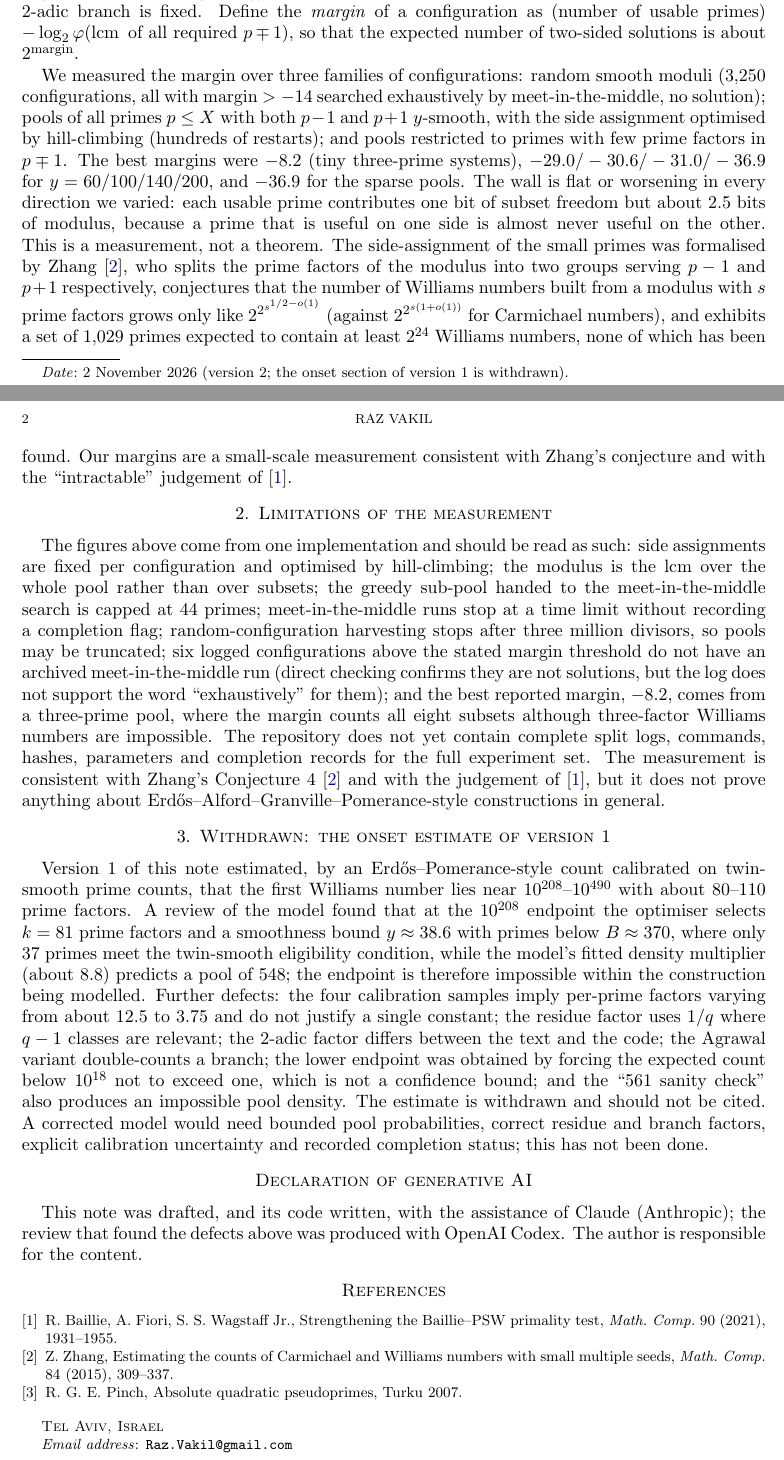
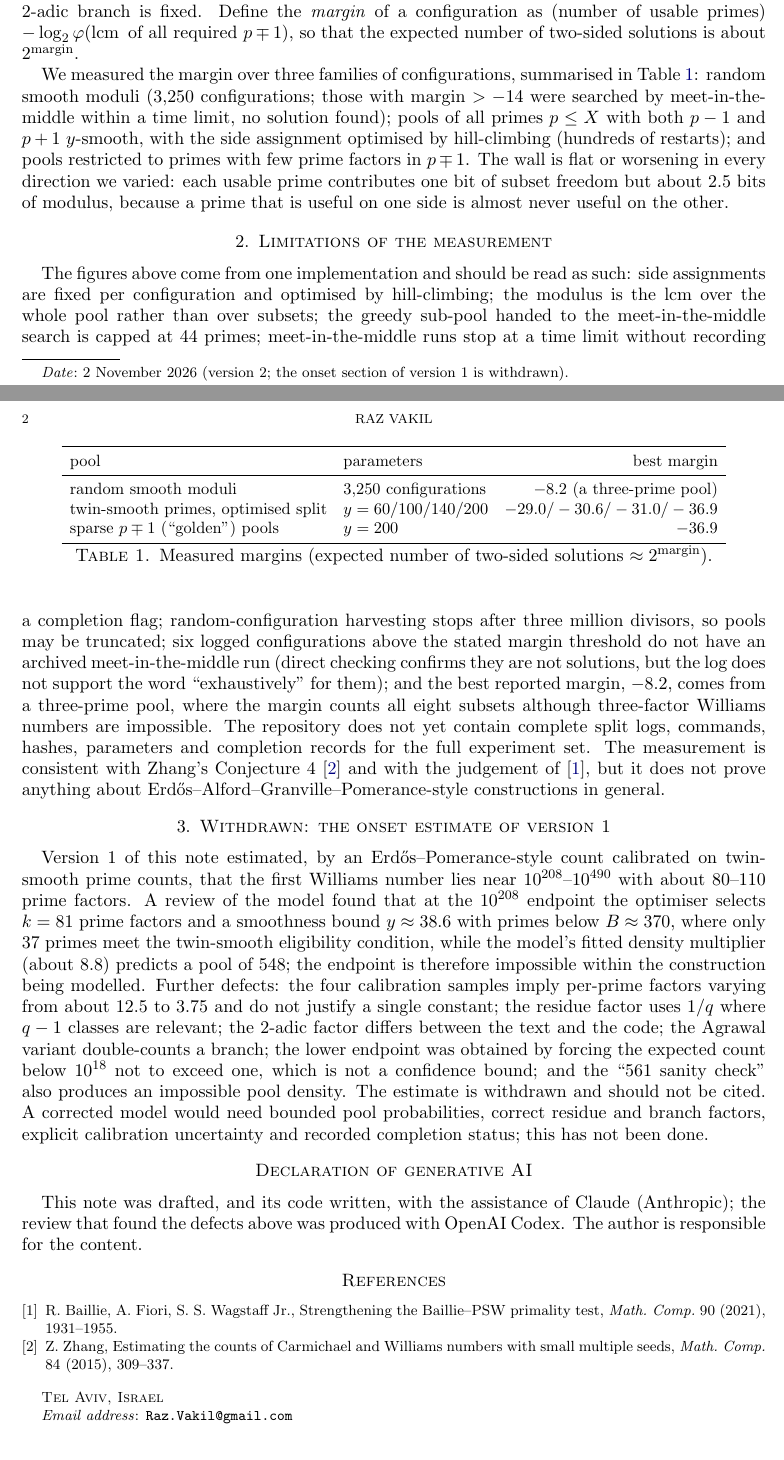
Before and after one commit to razv2025/carmichael-lucas-carmichael, a LaTeX paper (paper/supplement.tex): two parts of pages 1 and 2 of 2, joined at a grey line, cut so that both start at the same text. Compiled offline with pdfLaTeX.

Commit message:
Supplement: summary table of margins; measurement wording aligned with the limitations section; bibliography trimmed

```diff
--- a/paper/supplement.tex
+++ b/paper/supplement.tex
@@ -18,7 +18,22 @@ A \emph{Williams number} is a squarefree composite $n$ with $(p-1)\mid(n-1)$ and
 
 In the subset-product method one fixes a smooth modulus $\Lambda$, harvests primes $p$ with $(p-1)\mid\Lambda$, and looks for a subset with product $\equiv1\pmod\Lambda$; the expected number of solutions is about $2^{\text{(pool size)}-\log_2\varphi(\Lambda)}$, and the method succeeds because the pool grows faster than $\log_2\varphi(\Lambda)$. For Williams numbers one needs simultaneously $(p+1)\mid\Lambda'$ and product $\equiv-1\pmod{\Lambda'}$, and the two moduli interact: an odd prime $\ell$ cannot divide both some $p_i-1$ and some $p_j+1$ (else $n\equiv1\equiv-1\pmod\ell$), so every small prime must be assigned to one side, and the $2$-adic branch is fixed. Define the \emph{margin} of a configuration as (number of usable primes) $-\log_2\varphi(\lcm\text{ of all required }p\mp1)$, so that the expected number of two-sided solutions is about $2^{\text{margin}}$.
 
-We measured the margin over three families of configurations: random smooth moduli ($3{,}250$ configurations, all with margin $>-14$ searched exhaustively by meet-in-the-middle, no solution); pools of all primes $p\le X$ with both $p-1$ and $p+1$ $y$-smooth, with the side assignment optimised by hill-climbing (hundreds of restarts); and pools restricted to primes with few prime factors in $p\mp1$. The best margins were $-8.2$ (tiny three-prime systems), $-29.0/-30.6/-31.0/-36.9$ for $y=60/100/140/200$, and $-36.9$ for the sparse pools. The wall is flat or worsening in every direction we varied: each usable prime contributes one bit of subset freedom but about $2.5$ bits of modulus, because a prime that is useful on one side is almost never useful on the other. This is a measurement, not a theorem. The side-assignment of the small primes was formalised by Zhang \cite{Zhang15}, who splits the prime factors of the modulus into two groups serving $p-1$ and $p+1$ respectively, conjectures that the number of Williams numbers built from a modulus with $s$ prime factors grows only like $2^{2^{s^{1/2-o(1)}}}$ (against $2^{2^{s(1+o(1))}}$ for Carmichael numbers), and exhibits a set of $1{,}029$ primes expected to contain at least $2^{24}$ Williams numbers, none of which has been found. Our margins are a small-scale measurement consistent with Zhang's conjecture and with the ``intractable'' judgement of \cite{BFW21}.
+We measured the margin over three families of configurations, summarised in Table~\ref{tab:margins}: random smooth moduli ($3{,}250$ configurations; those with margin $>-14$ were searched by meet-in-the-middle within a time limit, no solution found); pools of all primes $p\le X$ with both $p-1$ and $p+1$ $y$-smooth, with the side assignment optimised by hill-climbing (hundreds of restarts); and pools restricted to primes with few prime factors in $p\mp1$. The wall is flat or worsening in every direction we varied: each usable prime contributes one bit of subset freedom but about $2.5$ bits of modulus, because a prime that is useful on one side is almost never useful on the other.
+
+\begin{table}[h]
+\centering\small
+\begin{tabular}{llr}
+\toprule
+pool & parameters & best margin\\
+\midrule
+random smooth moduli & $3{,}250$ configurations & $-8.2$ (a three-prime pool)\\
+twin-smooth primes, optimised split & $y=60/100/140/200$ & $-29.0/-30.6/-31.0/-36.9$\\
+sparse $p\mp1$ (``golden'') pools & $y=200$ & $-36.9$\\
+\bottomrule
+\end{tabular}
+\caption{Measured margins (expected number of two-sided solutions $\approx2^{\text{margin}}$).}\label{tab:margins}
+\end{table}
+
 
 
 \section{Limitations of the measurement}\label{sec:limits}
@@ -33,6 +48,5 @@ This note was drafted, and its code written, with the assistance of Claude (Anth
 \begin{thebibliography}{9}
 \bibitem{BFW21} R.~Baillie, A.~Fiori, S.~S.~Wagstaff Jr., Strengthening the Baillie--PSW primality test, \emph{Math. Comp.} 90 (2021), 1931--1955.
 \bibitem{Zhang15} Z.~Zhang, Estimating the counts of Carmichael and Williams numbers with small multiple seeds, \emph{Math. Comp.} 84 (2015), 309--337.
-\bibitem{Pinch07} R.~G.~E.~Pinch, Absolute quadratic pseudoprimes, Turku 2007.
 \end{thebibliography}
 \end{document}
```
Also changed, not shown: paper/supplement.pdf.
